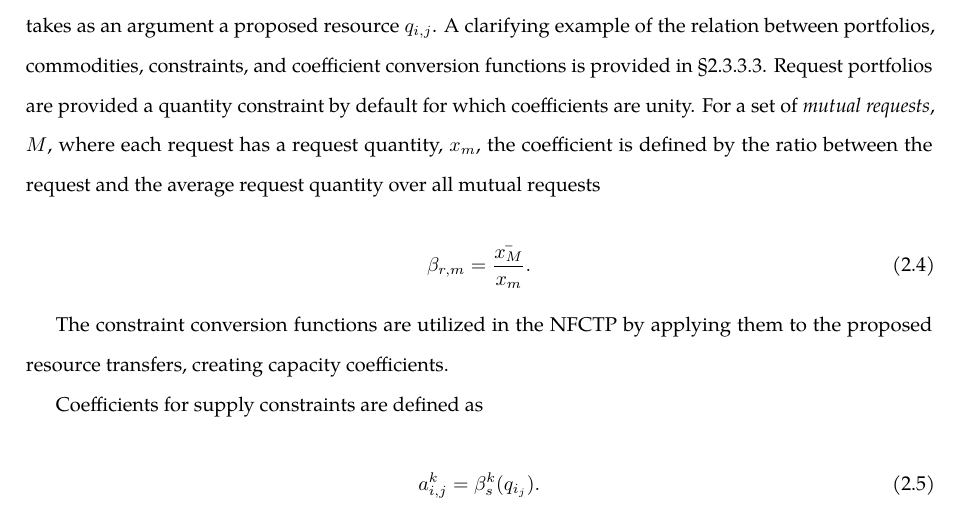
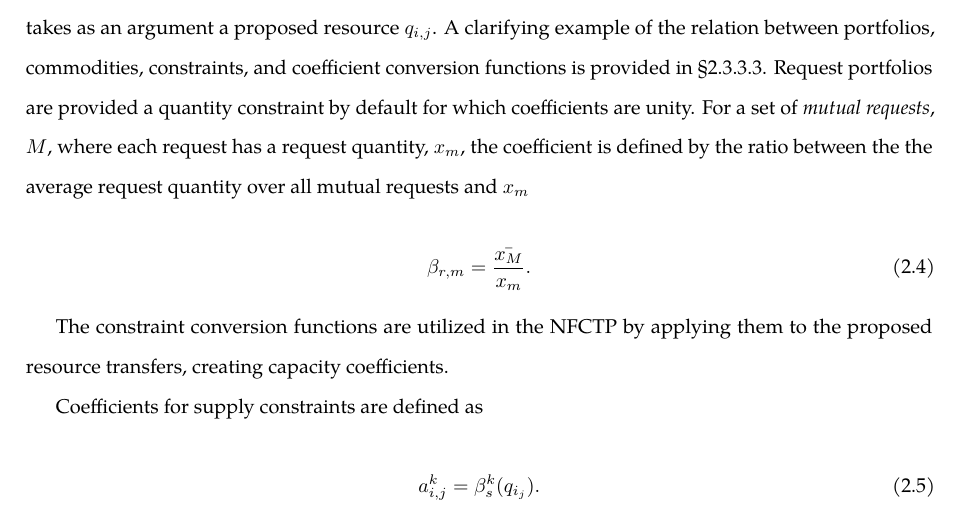
Before and after one commit to gidden/thesis, a LaTeX thesis (diss/paper/paper.tex, which reads diss/paper/chapters/2-abm/dre.tex): part of page 33 of 60, cut so that both start at the same text. Compiled offline with pdfLaTeX.

Commit message:
typo in mut request

```diff
--- a/diss/paper/chapters/2-abm/dre.tex
+++ b/diss/paper/chapters/2-abm/dre.tex
@@ -210,8 +210,8 @@ between portfolios, commodities, constraints, and coefficient conversion
 functions is provided in \S \ref{abm:dre:fctp:arcs}. Request portfolios are
 provided a quantity constraint by default for which coefficients are unity. For
 a set of \textit{mutual requests}, $M$, where each request has a request
-quantity, $x_m$, the coefficient is defined by the ratio between the request and
-the average request quantity over all mutual requests
+quantity, $x_m$, the coefficient is defined by the ratio between the the average
+request quantity over all mutual requests and $x_m$
 
 \begin{equation}
   \beta_{r, m} = \frac{\bar{x_M}}{x_m}.
```
